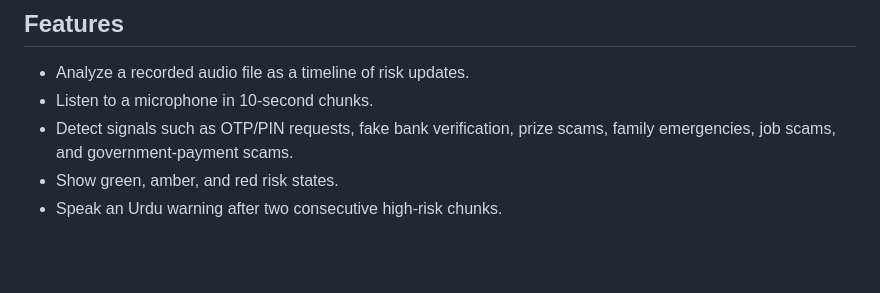
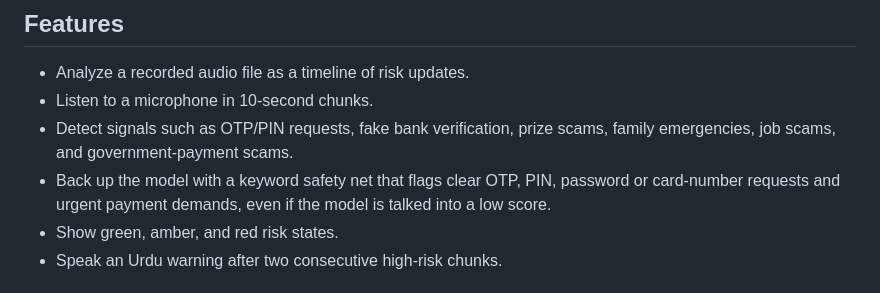
Before and after one commit to juwwad/fraudfence, a Markdown page: README.md, the part around one of its changes. Rendered like a GitHub page; blank space fills up the shorter version.

```diff
--- a/README.md
+++ b/README.md
@@ -7,6 +7,9 @@ Fraud Fence is a lightweight browser app for detecting common phone scams in Urd
 - Analyze a recorded audio file as a timeline of risk updates.
 - Listen to a microphone in 10-second chunks.
 - Detect signals such as OTP/PIN requests, fake bank verification, prize scams, family emergencies, job scams, and government-payment scams.
+- Back up the model with a keyword safety net that flags clear OTP, PIN,
+  password or card-number requests and urgent payment demands, even if the
+  model is talked into a low score.
 - Show green, amber, and red risk states.
 - Speak an Urdu warning after two consecutive high-risk chunks.
 
```
Also changed, not shown: other parts of README.md (+40 -18 lines).
